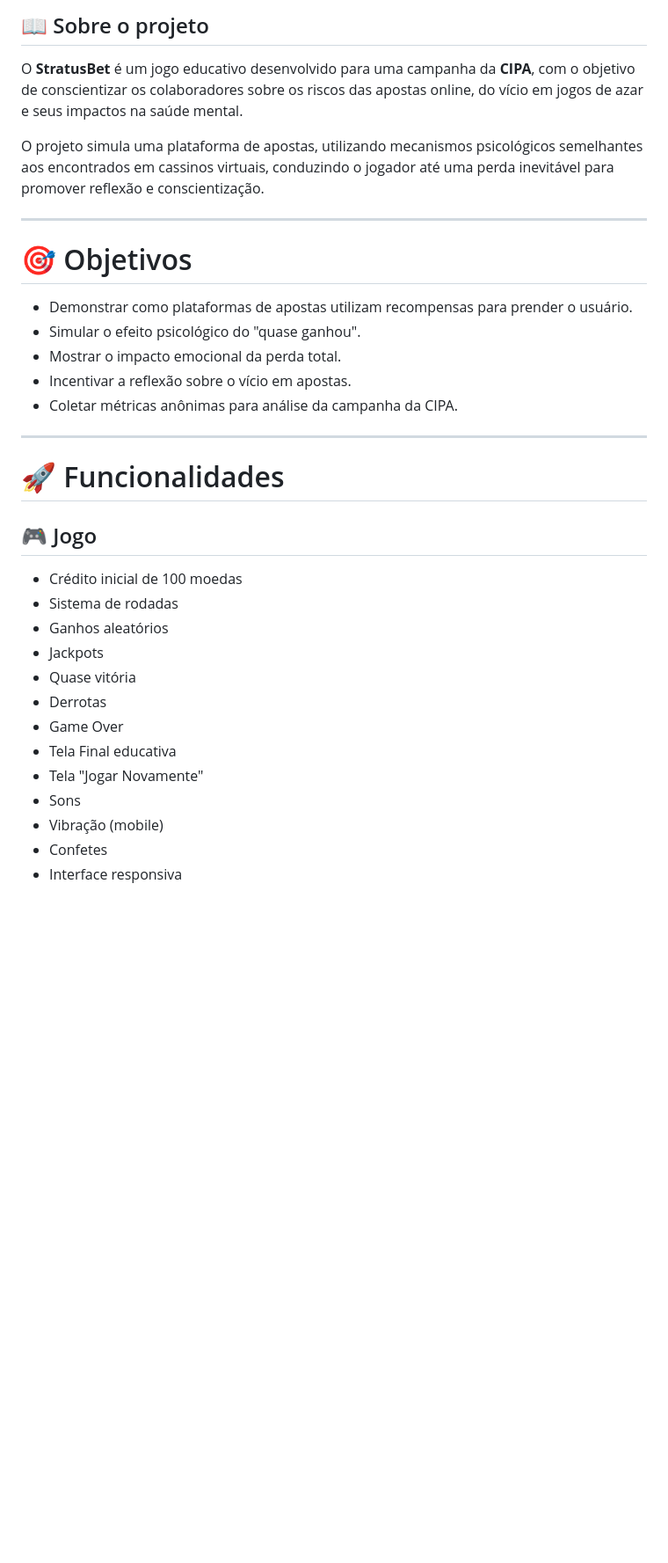
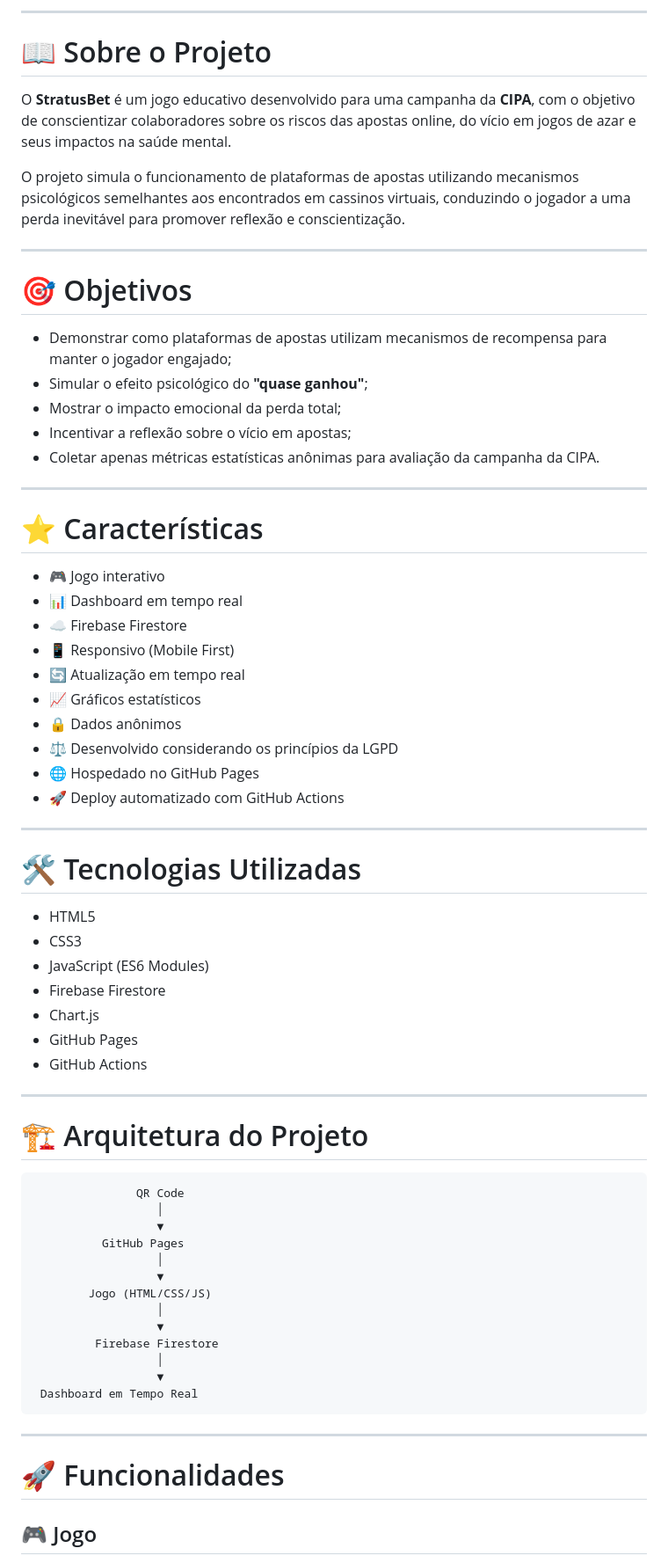
Before and after one commit to junnyorbraga/StratusBet, a Markdown page: README.md, the part around one of its changes. Shown at 88% size. GitHub-like rendering; blank space fills up the shorter version.

Commit message:
Atualização README

````diff
--- a/README.md
+++ b/README.md
@@ -7,20 +5,69 @@
 </p>
 
-## 📖 Sobre o projeto
+---
 
-O **StratusBet** é um jogo educativo desenvolvido para uma campanha da **CIPA**, com o objetivo de conscientizar os colaboradores sobre os riscos das apostas online, do vício em jogos de azar e seus impactos na saúde mental.
+# 📖 Sobre o Projeto
 
-O projeto simula uma plataforma de apostas, utilizando mecanismos psicológicos semelhantes aos encontrados em cassinos virtuais, conduzindo o jogador até uma perda inevitável para promover reflexão e conscientização.
+O **StratusBet** é um jogo educativo desenvolvido para uma campanha da **CIPA**, com o objetivo de conscientizar colaboradores sobre os riscos das apostas online, do vício em jogos de azar e seus impactos na saúde mental.
+
+O projeto simula o funcionamento de plataformas de apostas utilizando mecanismos psicológicos semelhantes aos encontrados em cassinos virtuais, conduzindo o jogador a uma perda inevitável para promover reflexão e conscientização.
 
 ---
 
 # 🎯 Objetivos
 
-- Demonstrar como plataformas de apostas utilizam recompensas para prender o usuário.
-- Simular o efeito psicológico do "quase ganhou".
-- Mostrar o impacto emocional da perda total.
-- Incentivar a reflexão sobre o vício em apostas.
-- Coletar métricas anônimas para análise da campanha da CIPA.
+- Demonstrar como plataformas de apostas utilizam mecanismos de recompensa para manter o jogador engajado;
+- Simular o efeito psicológico do **"quase ganhou"**;
+- Mostrar o impacto emocional da perda total;
+- Incentivar a reflexão sobre o vício em apostas;
+- Coletar apenas métricas estatísticas anônimas para avaliação da campanha da CIPA.
+
+---
+
+# ⭐ Características
+
+- 🎮 Jogo interativo
+- 📊 Dashboard em tempo real
+- ☁️ Firebase Firestore
+- 📱 Responsivo (Mobile First)
+- 🔄 Atualização em tempo real
+- 📈 Gráficos estatísticos
+- 🔒 Dados anônimos
+- ⚖️ Desenvolvido considerando os princípios da LGPD
+- 🌐 Hospedado no GitHub Pages
+- 🚀 Deploy automatizado com GitHub Actions
+
+---
+
+# 🛠 Tecnologias Utilizadas
+
+- HTML5
+- CSS3
+- JavaScript (ES6 Modules)
+- Firebase Firestore
+- Chart.js
+- GitHub Pages
+- GitHub Actions
+
+---
+
+# 🏗 Arquitetura do Projeto
+
+```text
+               QR Code
+                  │
+                  ▼
+          GitHub Pages
+                  │
+                  ▼
+        Jogo (HTML/CSS/JS)
+                  │
+                  ▼
+         Firebase Firestore
+                  │
+                  ▼
+ Dashboard em Tempo Real
+```
 
 ---
 
@@ -28,17 +75,3 @@ O projeto simula uma plataforma de apostas, utilizando mecanismos psicológicos
 
 ## 🎮 Jogo
 
-- Crédito inicial de 100 moedas
-- Sistema de rodadas
-- Ganhos aleatórios
-- Jackpots
-- Quase vitória
-- Derrotas
-- Game Over
-- Tela Final educativa
-- Tela "Jogar Novamente"
-- Sons
-- Vibração (mobile)
-- Confetes
-- Interface responsiva
-
````
Also changed, not shown: other parts of README.md (+253 -174 lines).
